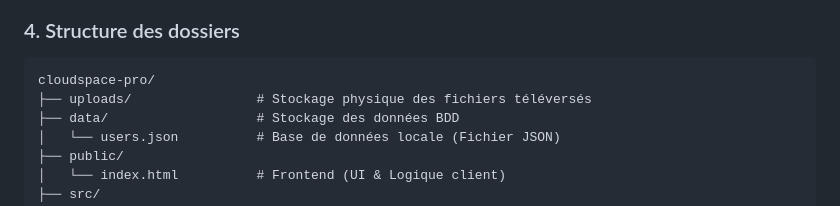
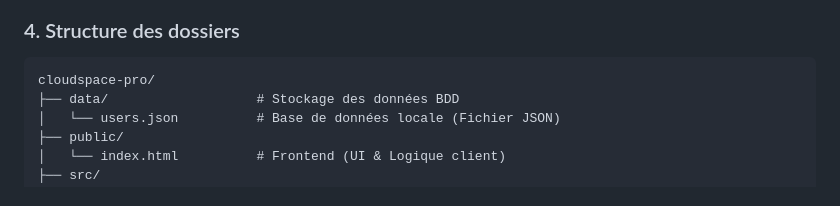
Before and after one commit to akasdevops/file-manager-secu, a Markdown page: README.md, the part around the change. Drawn GitHub-style.

Commit message:
refactor README

````diff
--- a/README.md
+++ b/README.md
@@ -60,7 +60,6 @@ npm install
 ### 4. Structure des dossiers
 ```text
 cloudspace-pro/
-├── uploads/                # Stockage physique des fichiers téléversés
 ├── data/                   # Stockage des données BDD
 │   └── users.json          # Base de données locale (Fichier JSON)
 ├── public/
````
